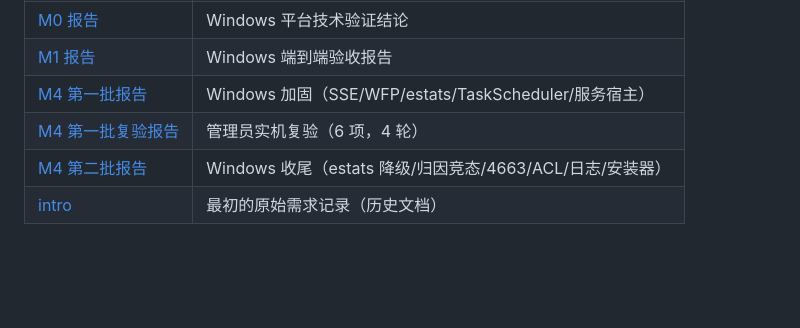
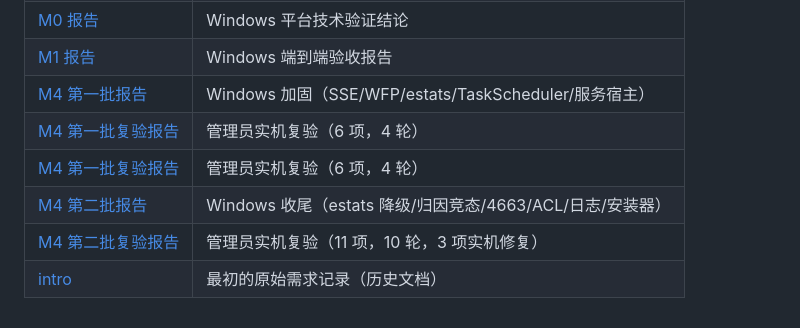
Before and after one commit to yanhuixie/HarnessGuard, a Markdown page: README.md, the part around the change. Rendered like a GitHub page; blank space fills up the shorter version.

```diff
--- a/README.md
+++ b/README.md
@@ -103,5 +103,7 @@ B/D 端到端）、`m4-verify.ps1`（M4 主轮）、`m4-verify3.ps1`（修复验
 | [M1 报告](docs/20260919-M1-Windows-端到端报告.md) | Windows 端到端验收报告 |
 | [M4 第一批报告](docs/20260919-M4第一批报告.md) | Windows 加固（SSE/WFP/estats/TaskScheduler/服务宿主） |
 | [M4 第一批复验报告](docs/20260920-M4第一批复验报告.md) | 管理员实机复验（6 项，4 轮） |
+| [M4 第一批复验报告](docs/20260920-M4第一批复验报告.md) | 管理员实机复验（6 项，4 轮） |
 | [M4 第二批报告](docs/20260920-M4第二批报告.md) | Windows 收尾（estats 降级/归因竞态/4663/ACL/日志/安装器） |
+| [M4 第二批复验报告](docs/20260920-M4第二批复验报告.md) | 管理员实机复验（11 项，10 轮，3 项实机修复） |
 | [intro](docs/intro.md) | 最初的原始需求记录（历史文档） |
```
Also changed, not shown: docs/20260920-M4第二批复验报告.md (added, +72 -0 lines), docs/20260920-M4第二批报告.md (+4 -0 lines).
